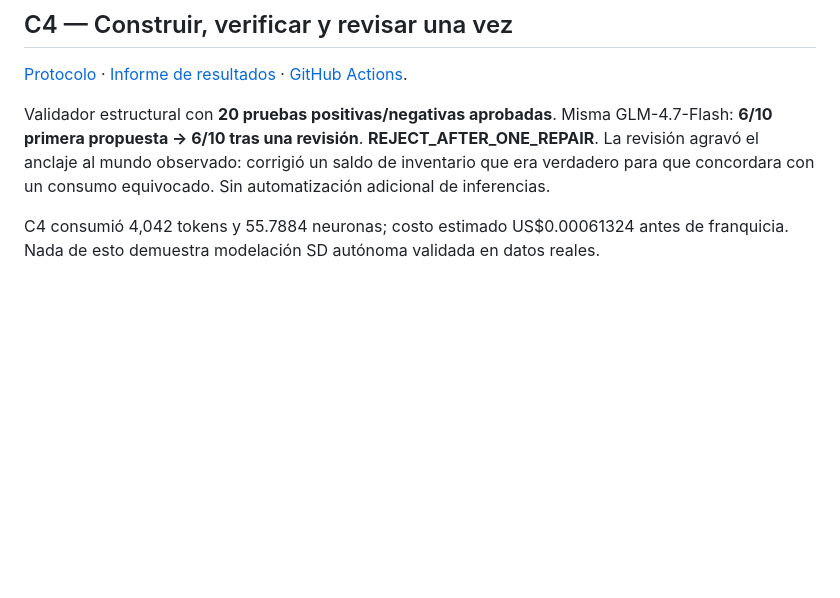
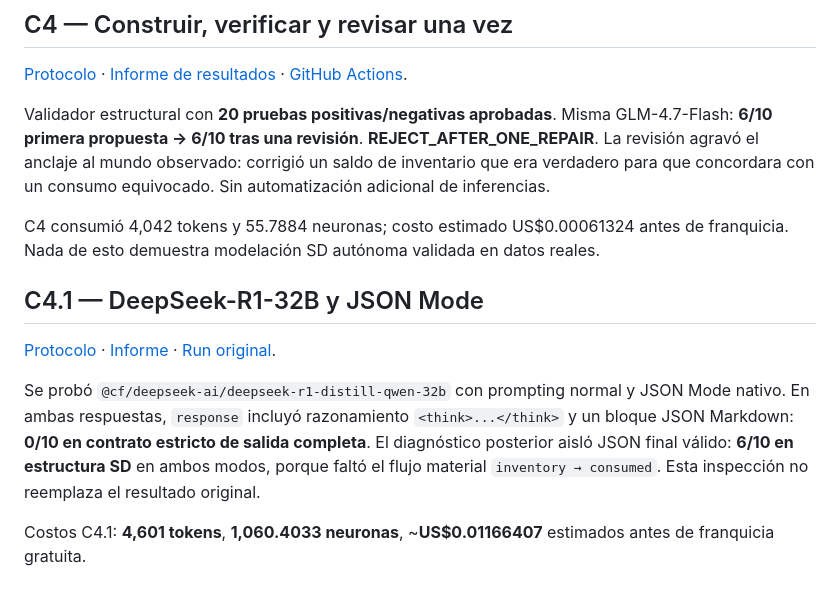
Before and after one commit to yudocyudoc/short, a Markdown page: README.md, the part around the change. Rendered like a GitHub page; blank space fills up the shorter version.

Commit message:
docs(c4.1): finalize DeepSeek JSON findings in README.md

```diff
--- a/README.md
+++ b/README.md
@@ -38,3 +38,11 @@ La IA podría proponer diagramas, pero la **contabilidad de estados y transicion
 Validador estructural con **20 pruebas positivas/negativas aprobadas**. Misma GLM-4.7-Flash: **6/10 primera propuesta → 6/10 tras una revisión**. **REJECT_AFTER_ONE_REPAIR**. La revisión agravó el anclaje al mundo observado: corrigió un saldo de inventario que era verdadero para que concordara con un consumo equivocado. Sin automatización adicional de inferencias.
 
 C4 consumió 4,042 tokens y 55.7884 neuronas; costo estimado US$0.00061324 antes de franquicia. Nada de esto demuestra modelación SD autónoma validada en datos reales.
+
+## C4.1 — DeepSeek-R1-32B y JSON Mode
+
+[Protocolo](experiments/c4.1/README.md) · [Informe](experiments/c4.1/results/c41-2026-10-13-report.md) · [Run original](https://github.com/yudocyudoc/short/actions/runs/38510170508).
+
+Se probó `@cf/deepseek-ai/deepseek-r1-distill-qwen-32b` con prompting normal y JSON Mode nativo. En ambas respuestas, `response` incluyó razonamiento `<think>...</think>` y un bloque JSON Markdown: **0/10 en contrato estricto de salida completa**. El diagnóstico posterior aisló JSON final válido: **6/10 en estructura SD** en ambos modos, porque faltó el flujo material `inventory → consumed`. Esta inspección no reemplaza el resultado original.
+
+Costos C4.1: **4,601 tokens**, **1,060.4033 neuronas**, ~**US$0.01166407** estimados antes de franquicia gratuita.
```
